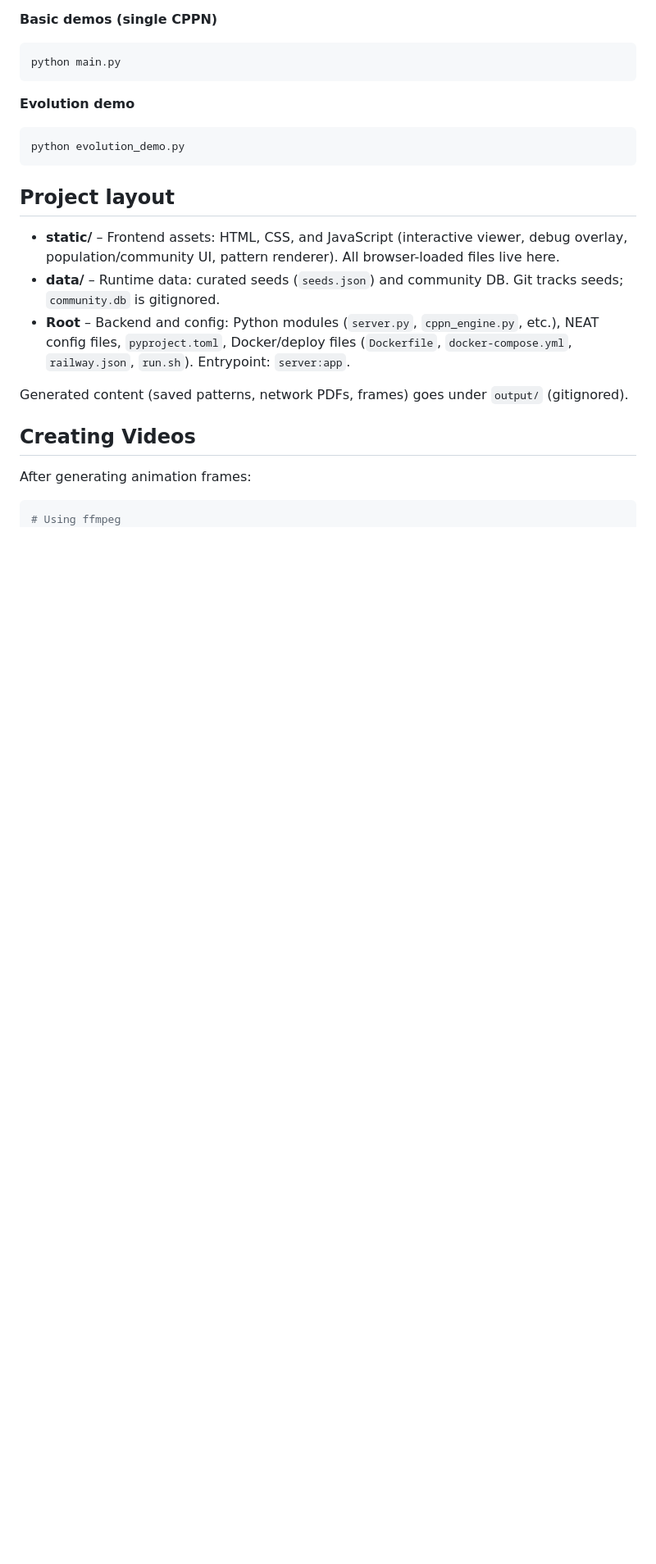
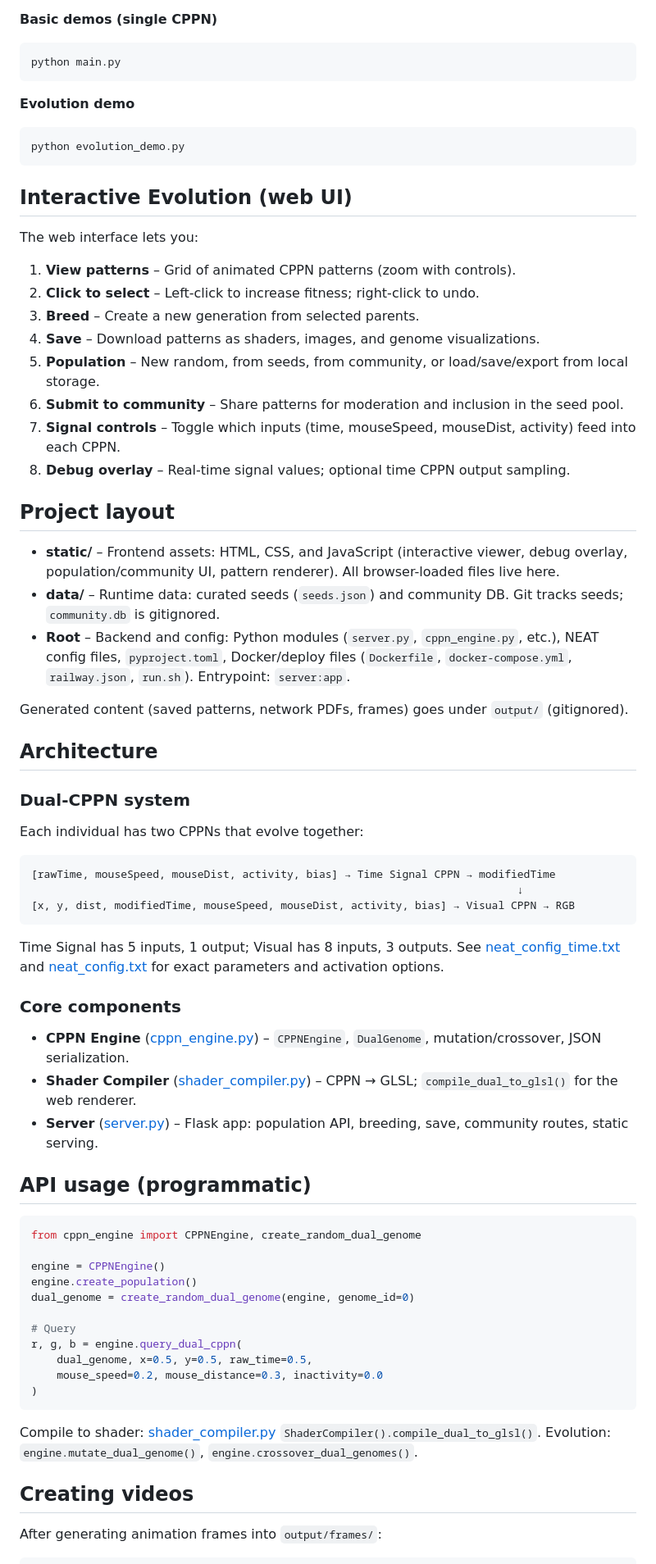
Before and after one commit to KeithPatarroyo/eyecatcher, a Markdown page: README.md, the part around one of its changes. Shown at 82% size. GitHub-like rendering; blank space fills up the shorter version.

Commit message:
docs(README): restructure, move Running the project up, trim duplicates

````diff
--- a/README.md
+++ b/README.md
@@ -284,6 +133,19 @@ python main.py
 python evolution_demo.py
 ```
 
+## Interactive Evolution (web UI)
+
+The web interface lets you:
+
+1. **View patterns** – Grid of animated CPPN patterns (zoom with controls).
+2. **Click to select** – Left-click to increase fitness; right-click to undo.
+3. **Breed** – Create a new generation from selected parents.
+4. **Save** – Download patterns as shaders, images, and genome visualizations.
+5. **Population** – New random, from seeds, from community, or load/save/export from local storage.
+6. **Submit to community** – Share patterns for moderation and inclusion in the seed pool.
+7. **Signal controls** – Toggle which inputs (time, mouseSpeed, mouseDist, activity) feed into each CPPN.
+8. **Debug overlay** – Real-time signal values; optional time CPPN output sampling.
+
 ## Project layout
 
 - **static/** – Frontend assets: HTML, CSS, and JavaScript (interactive viewer, debug overlay, population/community UI, pattern renderer). All browser-loaded files live here.
@@ -292,10 +154,47 @@ python evolution_demo.py
 
 Generated content (saved patterns, network PDFs, frames) goes under `output/` (gitignored).
 
-## Creating Videos
+## Architecture
 
-After generating animation frames:
+### Dual-CPPN system
+
+Each individual has two CPPNs that evolve together:
+
+```
+[rawTime, mouseSpeed, mouseDist, activity, bias] → Time Signal CPPN → modifiedTime
+                                                                            ↓
+[x, y, dist, modifiedTime, mouseSpeed, mouseDist, activity, bias] → Visual CPPN → RGB
+```
+
+Time Signal has 5 inputs, 1 output; Visual has 8 inputs, 3 outputs. See [neat_config_time.txt](neat_config_time.txt) and [neat_config.txt](neat_config.txt) for exact parameters and activation options.
+
+### Core components
+
+- **CPPN Engine** ([cppn_engine.py](cppn_engine.py)) – `CPPNEngine`, `DualGenome`, mutation/crossover, JSON serialization.
+- **Shader Compiler** ([shader_compiler.py](shader_compiler.py)) – CPPN → GLSL; `compile_dual_to_glsl()` for the web renderer.
+- **Server** ([server.py](server.py)) – Flask app: population API, breeding, save, community routes, static serving.
+
+## API usage (programmatic)
+
+```python
+from cppn_engine import CPPNEngine, create_random_dual_genome
+
+engine = CPPNEngine()
+engine.create_population()
+dual_genome = create_random_dual_genome(engine, genome_id=0)
+
+# Query
+r, g, b = engine.query_dual_cppn(
+    dual_genome, x=0.5, y=0.5, raw_time=0.5,
+    mouse_speed=0.2, mouse_distance=0.3, inactivity=0.0
+)
+```
+
+Compile to shader: [shader_compiler.py](shader_compiler.py) `ShaderCompiler().compile_dual_to_glsl()`. Evolution: `engine.mutate_dual_genome()`, `engine.crossover_dual_genomes()`.
+
+## Creating videos
+
+After generating animation frames into `output/frames/`:
 
 ```bash
-# Using ffmpeg
 ffmpeg -i output/frames/frame_%03d.png -c:v libx264 -pix_fmt yuv420p output.mp4
````
Also changed, not shown: other parts of README.md (+9 -175 lines).
